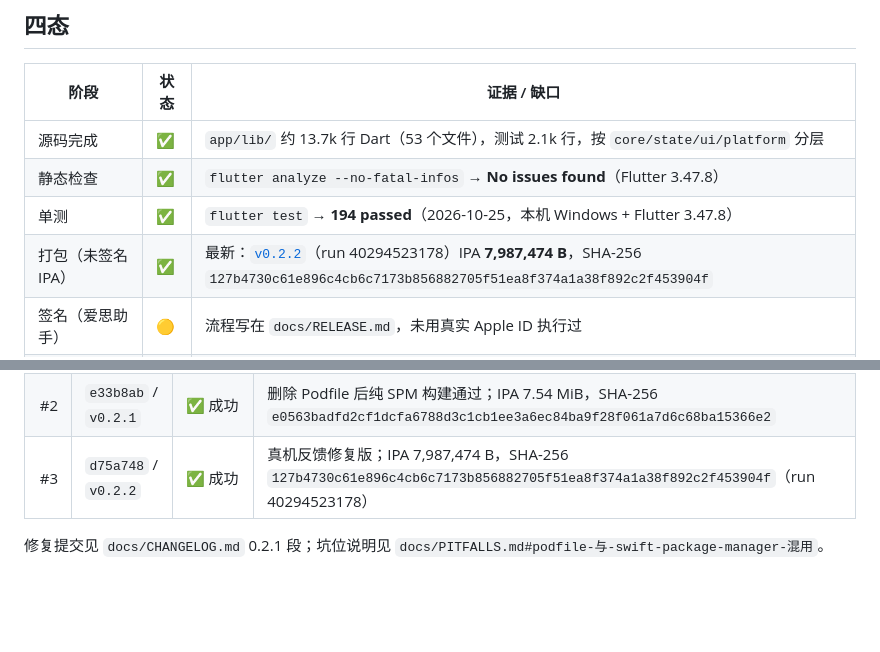
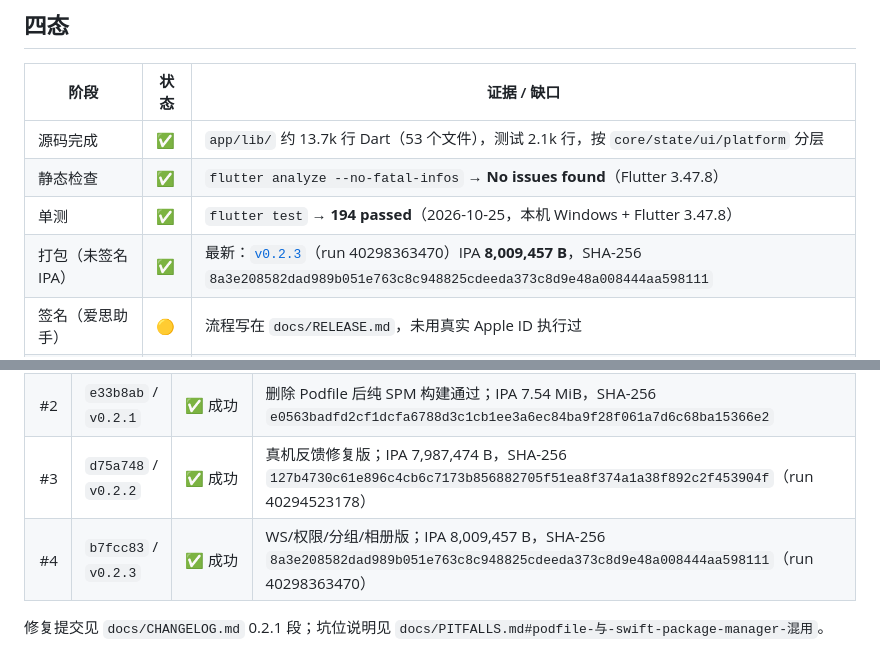
Before and after one commit to FrankHuVVV/dsh-remote-ipa, a Markdown page: docs/STATUS.md, 2 parts joined by grey strips. Rendered like a GitHub page; blank space fills up the shorter version.

Commit message:
docs: record v0.2.3 build result
run 40298363470: IPA 8,009,457 bytes, SHA-256 8a3e208582dad989b051e763c8c948825cdeeda373c8d9e48a008444aa598111.

```diff
--- a/docs/STATUS.md
+++ b/docs/STATUS.md
@@ -39,7 +39,7 @@ iOS 版（Flutter）已完成功能移植：连接 / 会话 / 聊天 / GenUI 卡
 | 源码完成 | ✅ | `app/lib/` 约 13.7k 行 Dart（53 个文件），测试 2.1k 行，按 `core/state/ui/platform` 分层 |
 | 静态检查 | ✅ | `flutter analyze --no-fatal-infos` → **No issues found**（Flutter 3.47.8） |
 | 单测 | ✅ | `flutter test` → **194 passed**（2026-10-25，本机 Windows + Flutter 3.47.8） |
-| 打包（未签名 IPA） | ✅ | 最新：[`v0.2.2`](https://github.com/FrankHuVVV/dsh-remote-ipa/releases/tag/v0.2.2)（run 40294523178）IPA **7,987,474 B**，SHA-256 `127b4730c61e896c4cb6c7173b856882705f51ea8f374a1a38f892c2f453904f` |
+| 打包（未签名 IPA） | ✅ | 最新：[`v0.2.3`](https://github.com/FrankHuVVV/dsh-remote-ipa/releases/tag/v0.2.3)（run 40298363470）IPA **8,009,457 B**，SHA-256 `8a3e208582dad989b051e763c8c948825cdeeda373c8d9e48a008444aa598111` |
 | 签名（爱思助手） | 🟡 | 流程写在 `docs/RELEASE.md`，未用真实 Apple ID 执行过 |
 | 装机（iLoader 侧载） | 🟡 | 未上机；iOS 27 开发者模式、证书信任未实测 |
 | 真机验证 | 🟡 | **0 项已确认**；清单见 `docs/PARITY.md` §6 |
@@ -72,6 +72,7 @@ bash tools/build_ios.sh 0.2.0 2        # 一键：analyze + test + build + 打
 | #1 | `e71b066` / `v0.2.0` | ❌ 失败于 Build iOS app | 手写 `ios/Podfile` 与 SPM 工程混用 → `sandbox is not in sync with the Podfile.lock` |
 | #2 | `e33b8ab` / `v0.2.1` | ✅ 成功 | 删除 Podfile 后纯 SPM 构建通过；IPA 7.54 MiB，SHA-256 `e0563badfd2cf1dcfa6788d3c1cb1ee3a6ec84ba9f28f061a7d6c68ba15366e2` |
 | #3 | `d75a748` / `v0.2.2` | ✅ 成功 | 真机反馈修复版；IPA 7,987,474 B，SHA-256 `127b4730c61e896c4cb6c7173b856882705f51ea8f374a1a38f892c2f453904f`（run 40294523178） |
+| #4 | `b7fcc83` / `v0.2.3` | ✅ 成功 | WS/权限/分组/相册版；IPA 8,009,457 B，SHA-256 `8a3e208582dad989b051e763c8c948825cdeeda373c8d9e48a008444aa598111`（run 40298363470） |
 
 修复提交见 `docs/CHANGELOG.md` 0.2.1 段；坑位说明见 `docs/PITFALLS.md#podfile-与-swift-package-manager-混用`。
 
```
Also changed, not shown: docs/CHANGELOG.md (+2 -1 lines), docs/RELEASE.md (+2 -1 lines).
